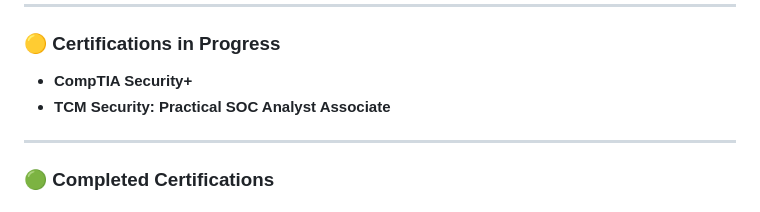
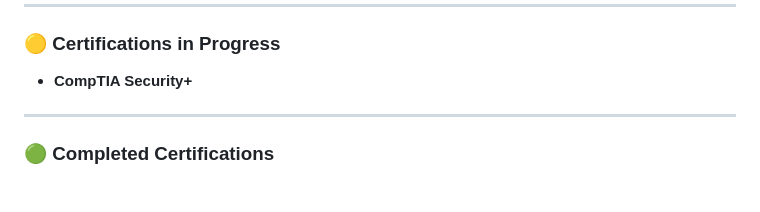
Before and after one commit to eman-cickusic/eman_resume, a Markdown page: README.md, the part around the change. Drawn GitHub-style.

```diff
--- a/README.md
+++ b/README.md
@@ -7,7 +7,6 @@
 
 ### 🟡 **Certifications in Progress**
 - **CompTIA Security+**
-- **TCM Security: Practical SOC Analyst Associate**
 
 ---
 
```
